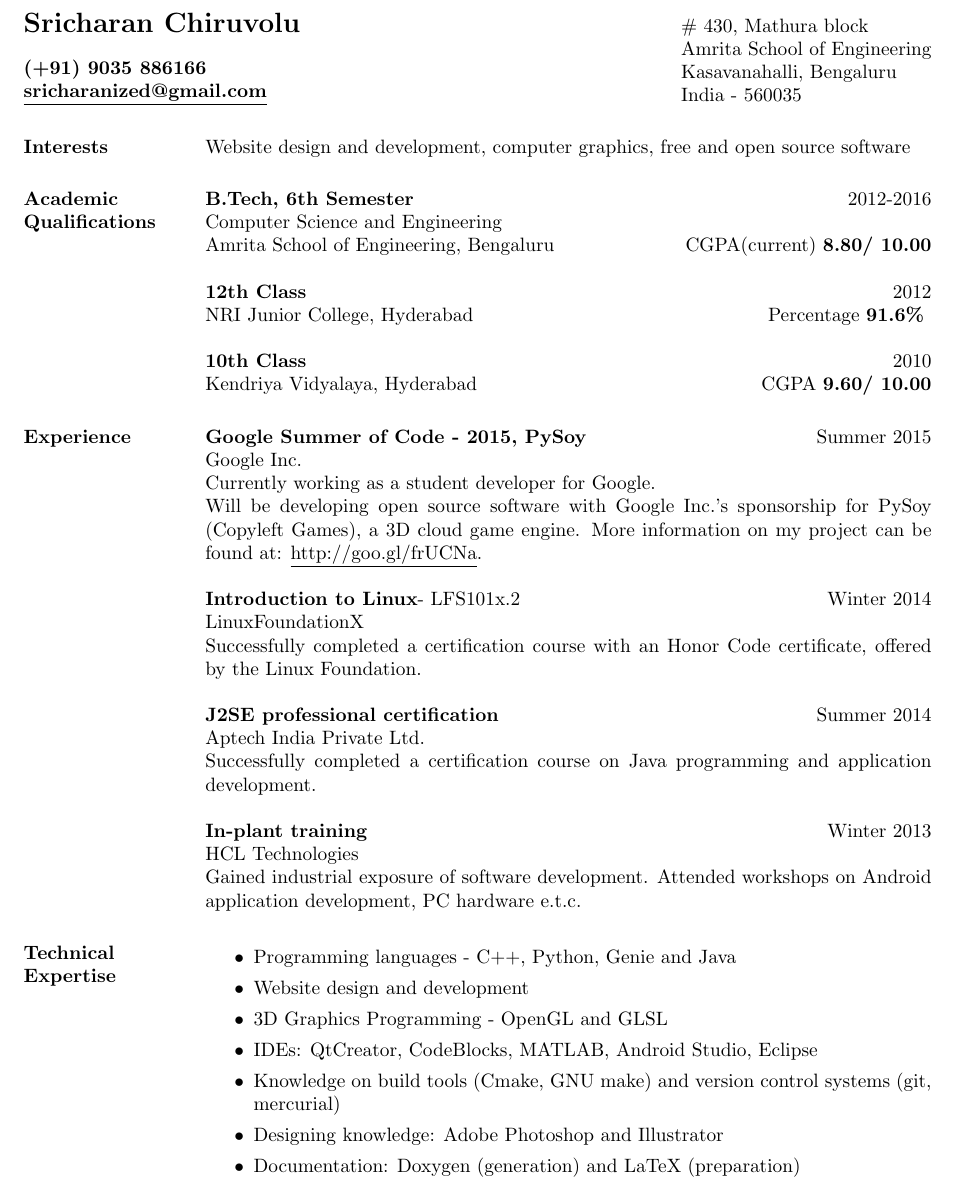
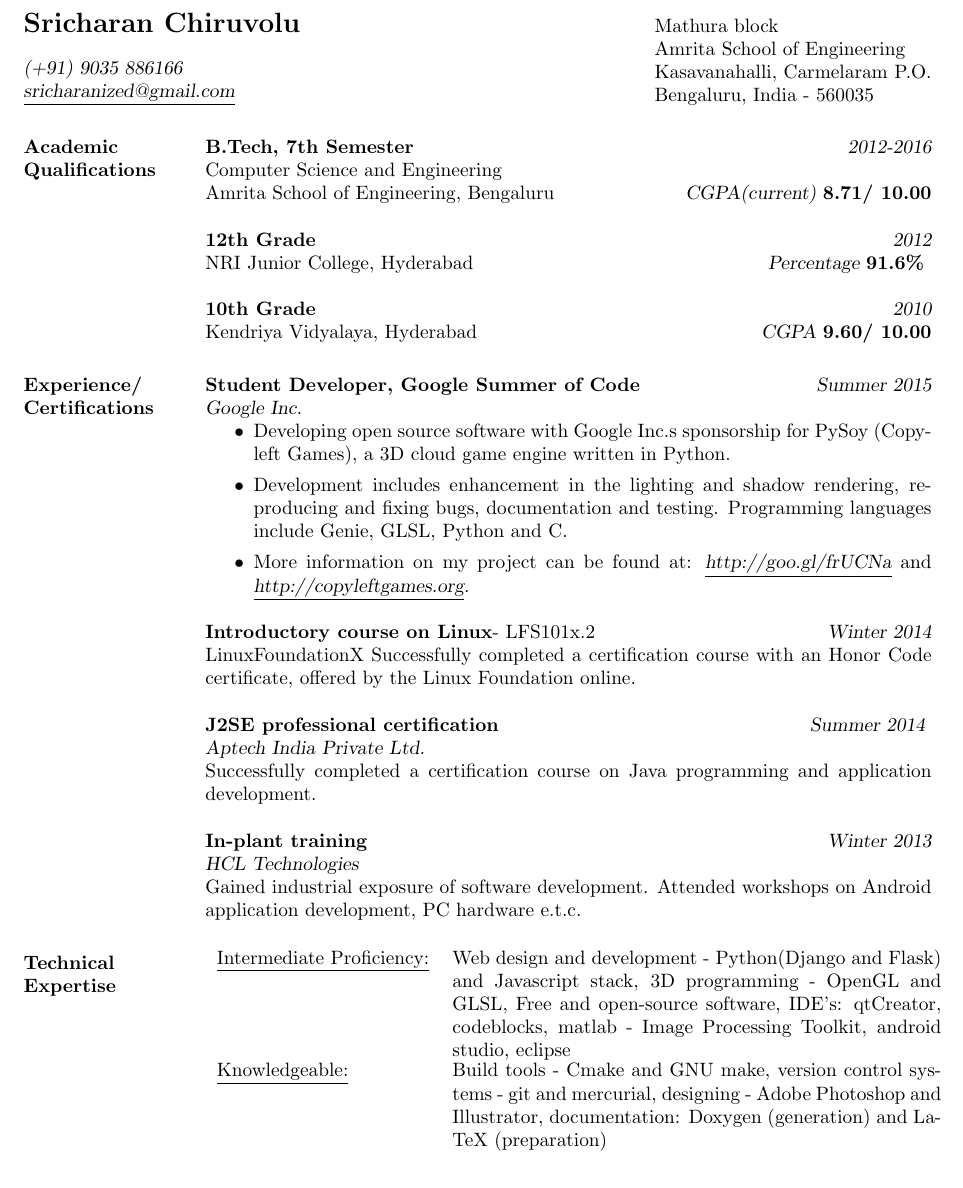
Before and after one commit to Rajprasath89/raincrash.github.io, a LaTeX CV (assets/resume.tex): part of page 1 of 2, cut so that both start at the same text. The pictures show the PDF file assets/resume.pdf that the author committed with the source.

Commit message:
Minor Changes

```diff
--- a/assets/resume.tex
+++ b/assets/resume.tex
@@ -2,62 +2,63 @@
 \textwidth=5.2in
 \begin{document}
 
-\address{\Large {\bf{Sricharan Chiruvolu}}\\[10pt]{\bf (+91) 9035 886166 } \\ {\bf \underline{sricharanized@gmail.com}}
+\address{\Large {\bf{Sricharan Chiruvolu}}\\[10pt]{\sl (+91) 9035 886166 } \\ {\sl \underline{sricharanized@gmail.com}}
         }
-\address{\# 430, Mathura block \\ Amrita School of Engineering  \\
-         Kasavanahalli, Bengaluru \\ India - 560035}
+\address{Mathura block \\ Amrita School of Engineering  \\
+         Kasavanahalli, Carmelaram P.O.\\ Bengaluru, India - 560035}
 
 \begin{resume}
 
+%\section{Summary}
+	%To associate with a vibrant organization, to fully utilize my knowledge, skills and contribute to overall growth of the organization.
 
-\section{Interests}
- Website design and development, computer graphics, free and open source software
+%\section{Interests}
+ %Website design and development, computer graphics, free and open source software
 
 \section{Academic Qualifications}
-{\bf B.Tech, 6th Semester} \hfill 2012-2016
- \\Computer Science and Engineering\\ Amrita School of Engineering, Bengaluru \hfill CGPA(current) {\bf 8.80/ 10.00}
+{\bf B.Tech, 7th Semester} {\sl \hfill 2012-2016}
+ \\Computer Science and Engineering\\ Amrita School of Engineering, Bengaluru {\sl \hfill CGPA(current) {\bf 8.71/ 10.00}}
 
-{\bf 12th Class} \hfill 2012
-\\NRI Junior College, Hyderabad\hfill Percentage {\bf 91.6\% }
+{\bf 12th Grade} {\sl \hfill 2012}
+\\NRI Junior College, Hyderabad{\sl \hfill Percentage {\bf 91.6\% }}
 
-{\bf 10th Class}\hfill 2010
- \\ Kendriya Vidyalaya, Hyderabad\hfill CGPA {\bf 9.60/ 10.00}
+{\bf 10th Grade}{\sl \hfill 2010}
+ \\ Kendriya Vidyalaya, Hyderabad{\sl \hfill CGPA {\bf 9.60/ 10.00}}
 
 
-\section{Experience}
+\section{Experience/ \\ Certifications}
 
-	{\bf Google Summer of Code - 2015, PySoy} \hfill Summer  2015
-	\\Google Inc.
-	\\Currently working as a student developer for Google.\\ Will be developing open source software with Google Inc.'s sponsorship for PySoy (Copyleft Games), a 3D cloud game engine.  More information on my project can be found at: \underline{http://goo.gl/frUCNa}.
+	{\bf Student Developer, Google Summer of Code} \hfill {\sl Summer 2015}
+	\\{\sl Google Inc.}
+	\begin{itemize}
+	\item Developing open source software with Google Inc.’s sponsorship for PySoy (Copyleft Games), a 3D cloud game engine written in Python.
+ \item Development includes enhancement in the lighting and shadow rendering, reproducing and fixing bugs, documentation and testing. Programming languages include Genie, GLSL, Python and C.
+	\item More information on my project can be found at: {\sl \underline{http://goo.gl/frUCNa}} and {\sl \underline{http://copyleftgames.org}}.
+	\end{itemize}
+ {\bf Introductory course on Linux}- LFS101x.2 {\sl \hfill Winter 2014}
+	\\LinuxFoundationX
+	Successfully completed a certification course with an Honor Code certificate, offered by the Linux Foundation online.
 
- {\bf Introduction to Linux}- LFS101x.2 \hfill Winter  2014
-	\\LinuxFoundationX
-	\\Successfully completed a certification course with an Honor Code certificate, offered by the Linux Foundation.
-
-	{\bf J2SE professional certification} \hfill Summer  2014
-	\\Aptech India Private Ltd.
+	{\bf J2SE professional certification} {\sl \hfill Summer 2014 }
+	\\{\sl Aptech India Private Ltd.}
 	\\Successfully completed a certification course on Java programming and application development.
 
- {\bf In-plant training} \hfill Winter 2013
- \\HCL Technologies
+ {\bf In-plant training} {\sl \hfill Winter 2013}
+ \\{\sl HCL Technologies}
  \\Gained industrial exposure of software development. Attended workshops on Android application development, PC hardware e.t.c.
 
 \section{Technical Expertise}
-\begin{itemize}
-	\item Programming languages - C++, Python, Genie and Java
-	\item Website design and development%  - Python (Django and Flask), Javascript(MEAN) stack
-	\item 3D Graphics Programming - OpenGL and GLSL %and Game Development(Unity)
-	\item IDE’s: QtCreator, CodeBlocks, MATLAB, Android Studio, Eclipse
-	\item Knowledge on build tools (Cmake, GNU make) and version control systems (git, mercurial)
-	\item Designing knowledge: Adobe Photoshop and Illustrator
-	\item Documentation: Doxygen (generation) and LaTeX (preparation)
-\end{itemize}
 
+\begin{tabular}{l p{3.5in}}
+    \underline{Intermediate Proficiency:} & Web design and development - Python(Django and Flask) and Javascript stack, 3D programming - OpenGL and GLSL, Free and open-source software, IDE's: qtCreator, codeblocks, matlab - Image Processing Toolkit, android studio, eclipse\\
 
+		\underline{Knowledgeable:} & Build tools - Cmake and GNU make, version control systems - git and mercurial, designing - Adobe Photoshop and Illustrator, documentation: Doxygen (generation) and LaTeX (preparation)
+  \end{tabular}
+	\\\\
 \section{Open-source Contributions}
-{\bf Copyleftgames} \\ Currently contributing in the development of Pysoy as a student developer from Google, under {\bf Google summer of code} program. \\ Working on enhancement in the lighting and shadow rendering. Worked on reproducing and fixing bugs, enhancing the physics engine and game render cycles. \\Details: \underline{http://copyleftgames.org/} and \underline{http://goo.gl/frUCNa}
+{\bf Copyleftgames} \begin{itemize} \item Worked on reproducing and fixing bugs, enhancing the physics engine and game render cycles. \item A student developer for Pysoy under Google Summer of Code program. Working on enhancement in the lighting and shadow rendering.\item {\sl Details: \underline{http://copyleftgames.org/} and \underline{http://goo.gl/frUCNa}} \end{itemize}
 
-{\bf Codrspace} \\ Worked on minor enhancements of the python backend.\\ Currently working as a UI/UX developer.  \\Details: \underline{http://codrspace.com/}
+{\bf Codrspace} \begin{itemize} \item Worked on minor enhancements of the python backend.\item Currently working as a UI/UX developer.  \item {\sl Details: \underline{http://codrspace.com/}} \end{itemize}
 
 
  \section{Projects done}
```
Also changed, not shown: assets/resume.pdf, assets/resume.tex (12 more changed lines).
